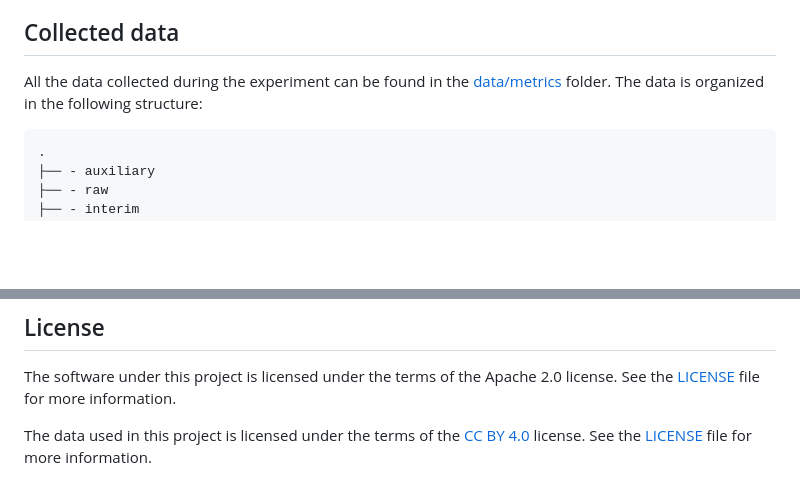
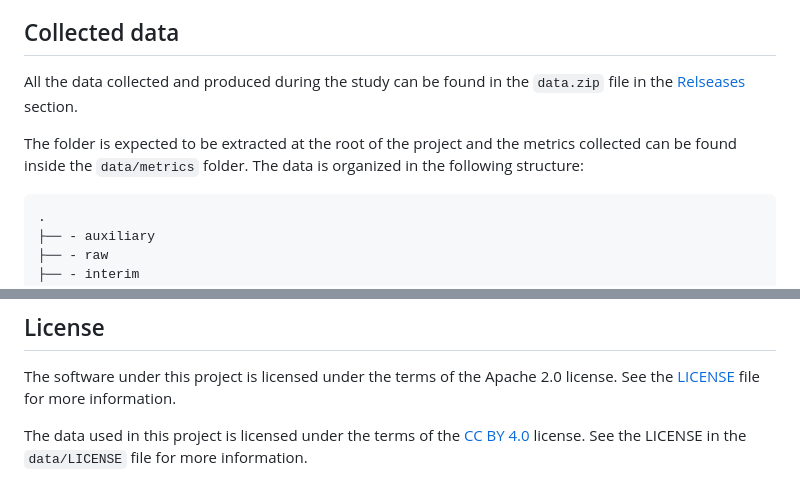
Before and after one commit to GAISSA-UPC/dl-training-energy-estimation, a Markdown page: README.md, 2 parts joined by grey strips. GitHub-like rendering; blank space fills up the shorter version.

Commit message:
Update README with zotero and data information

````diff
--- a/README.md
+++ b/README.md
@@ -83,7 +83,9 @@ The training history and the model will be saved following the same rules as the
 We do not share the Chesslive dataset. However, you can use the Caltech101 and Stanford Dogs datasets to train the Inception V3 model. To use this datasets with the rest of the models you can extend each of the models' base class located in [src/models/dl](src/models/dl/) and adding it to the [model_factory](src/models/dl/model_factory.py).
 
 ## Collected data
-All the data collected during the experiment can be found in the [data/metrics](data/metrics) folder. The data is organized in the following structure:
+All the data collected and produced during the study can be found in the `data.zip` file in the [Relseases](https://github.com/GAISSA-UPC/dl-training-energy-estimation/releases) section.
+
+The folder is expected to be extracted at the root of the project and the metrics collected can be found inside the `data/metrics` folder. The data is organized in the following structure:
 
 ```
 .
@@ -104,4 +106,4 @@ The data analysis is done using [Jupyter Notebooks](https://jupyter.org/). You c
 ## License
 The software under this project is licensed under the terms of the Apache 2.0 license. See the [LICENSE](LICENSE) file for more information.
 
-The data used in this project is licensed under the terms of the [CC BY 4.0](https://creativecommons.org/licenses/by/4.0/) license. See the [LICENSE](data/LICENSE) file for more information.
+The data used in this project is licensed under the terms of the [CC BY 4.0](https://creativecommons.org/licenses/by/4.0/) license. See the LICENSE in the `data/LICENSE` file for more information.
````
Also changed, not shown: other parts of README.md (+1 -1 lines).
